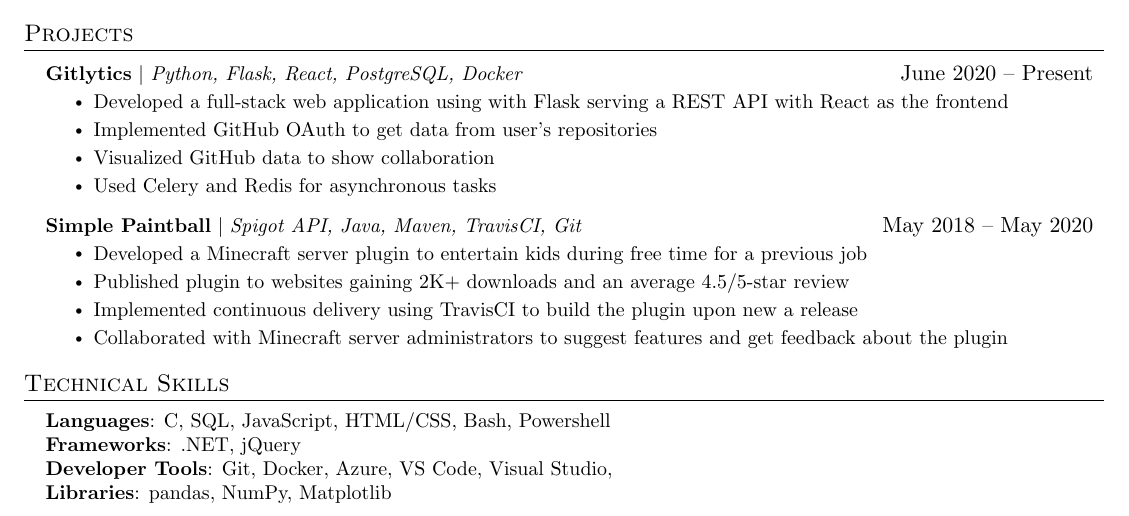
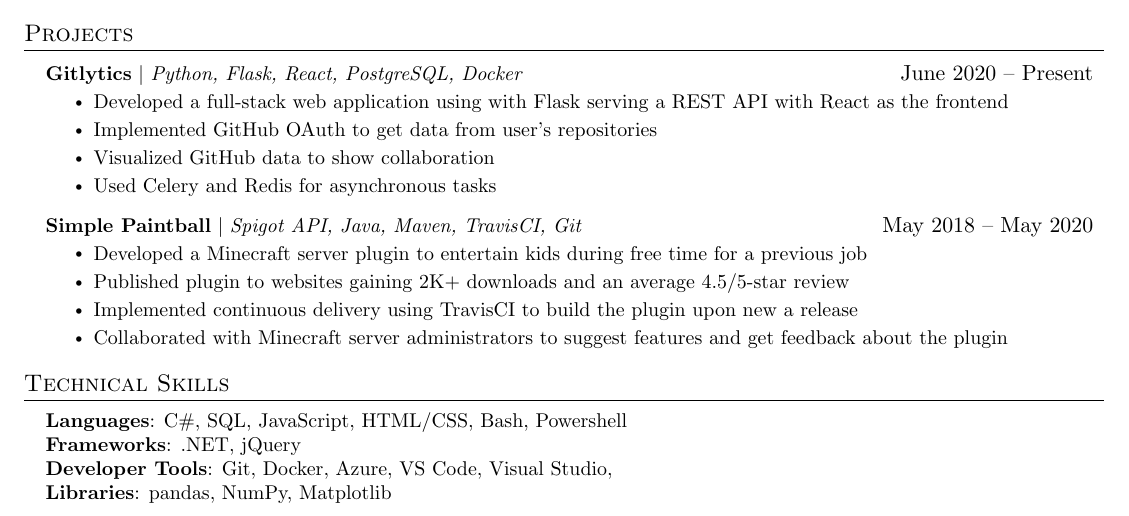
Before and after one commit to mrinmaydhar/mrinmaydhar.github.io, a LaTeX CV (resume/main.tex): part of the page, cut so that both start at the same text. Compiled offline with pdfLaTeX.

Commit message:
fix latex, escape character

```diff
--- a/resume/main.tex
+++ b/resume/main.tex
@@ -206,7 +206,7 @@
 \section{Technical Skills}
  \begin{itemize}[leftmargin=0.15in, label={}]
     \small{\item{
-     \textbf{Languages}{: C#, SQL, JavaScript, HTML/CSS, Bash, Powershell} \\
+     \textbf{Languages}{: C\#, SQL, JavaScript, HTML/CSS, Bash, Powershell} \\
      \textbf{Frameworks}{: .NET, jQuery} \\
      \textbf{Developer Tools}{: Git, Docker, Azure, VS Code, Visual Studio, } \\
      \textbf{Libraries}{: pandas, NumPy, Matplotlib}
```
